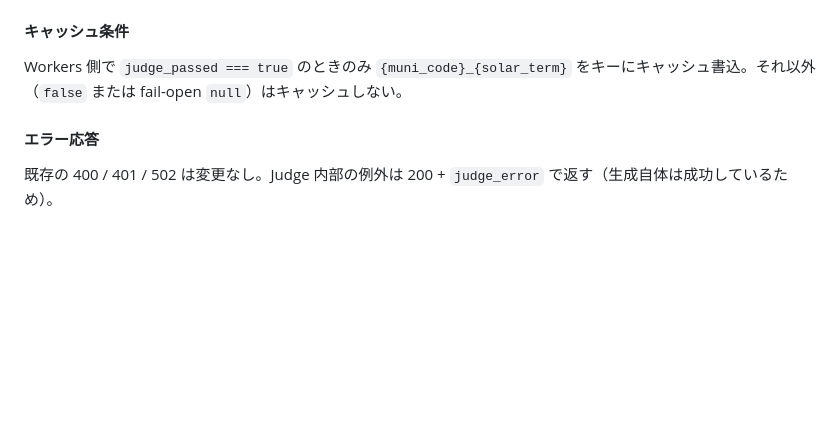
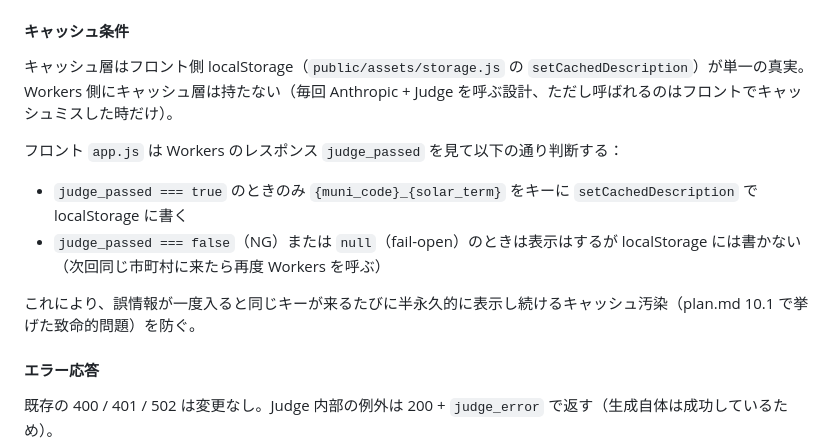
Before and after one commit to tetutetu214/trip-road, a Markdown page: docs/spec.md, the part around the change. GitHub-like rendering; blank space fills up the shorter version.

Commit message:
docs(plan-e): spec 10.5 のキャッシュ条件を実態に合わせて修正
実装調査の結果、Workers 側にはキャッシュ層がなく、キャッシュは
public/assets/storage.js の localStorage が単一の真実であることが確認できた。
spec 10.5 の「Workers 側でキャッシュ書込」という文言は実装と乖離していたため、
実態に合わせて以下に変更：

- キャッシュ層はフロント localStorage が単一の真実
- Workers は judge_passed をレスポンスに含めて返すだけ
- フロント app.js が judge_passed===true のときだけ setCachedDescription を呼ぶ
- judge_passed=false / null（fail-open）は表示はするがキャッシュしない

これにより plan.md 10.1 で挙げた「誤情報の半永久キャッシュ」問題は防がれる。

Plan E 6.4 の実装方針確定の前提整理。

Co-Authored-By: Claude Opus 4.7 (1M context) <noreply@anthropic.com>

```diff
--- a/docs/spec.md
+++ b/docs/spec.md
@@ -912,7 +912,14 @@ async function judgeAll({ description, prefecture, municipality, solarTerm, env
 
 #### キャッシュ条件
 
-Workers 側で `judge_passed === true` のときのみ `{muni_code}_{solar_term}` をキーにキャッシュ書込。それ以外（`false` または fail-open `null`）はキャッシュしない。
+キャッシュ層はフロント側 localStorage（`public/assets/storage.js` の `setCachedDescription`）が単一の真実。Workers 側にキャッシュ層は持たない（毎回 Anthropic + Judge を呼ぶ設計、ただし呼ばれるのはフロントでキャッシュミスした時だけ）。
+
+フロント `app.js` は Workers のレスポンス `judge_passed` を見て以下の通り判断する：
+
+- `judge_passed === true` のときのみ `{muni_code}_{solar_term}` をキーに `setCachedDescription` で localStorage に書く
+- `judge_passed === false`（NG）または `null`（fail-open）のときは表示はするが localStorage には書かない（次回同じ市町村に来たら再度 Workers を呼ぶ）
+
+これにより、誤情報が一度入ると同じキーが来るたびに半永久的に表示し続けるキャッシュ汚染（plan.md 10.1 で挙げた致命的問題）を防ぐ。
 
 #### エラー応答
 
```
